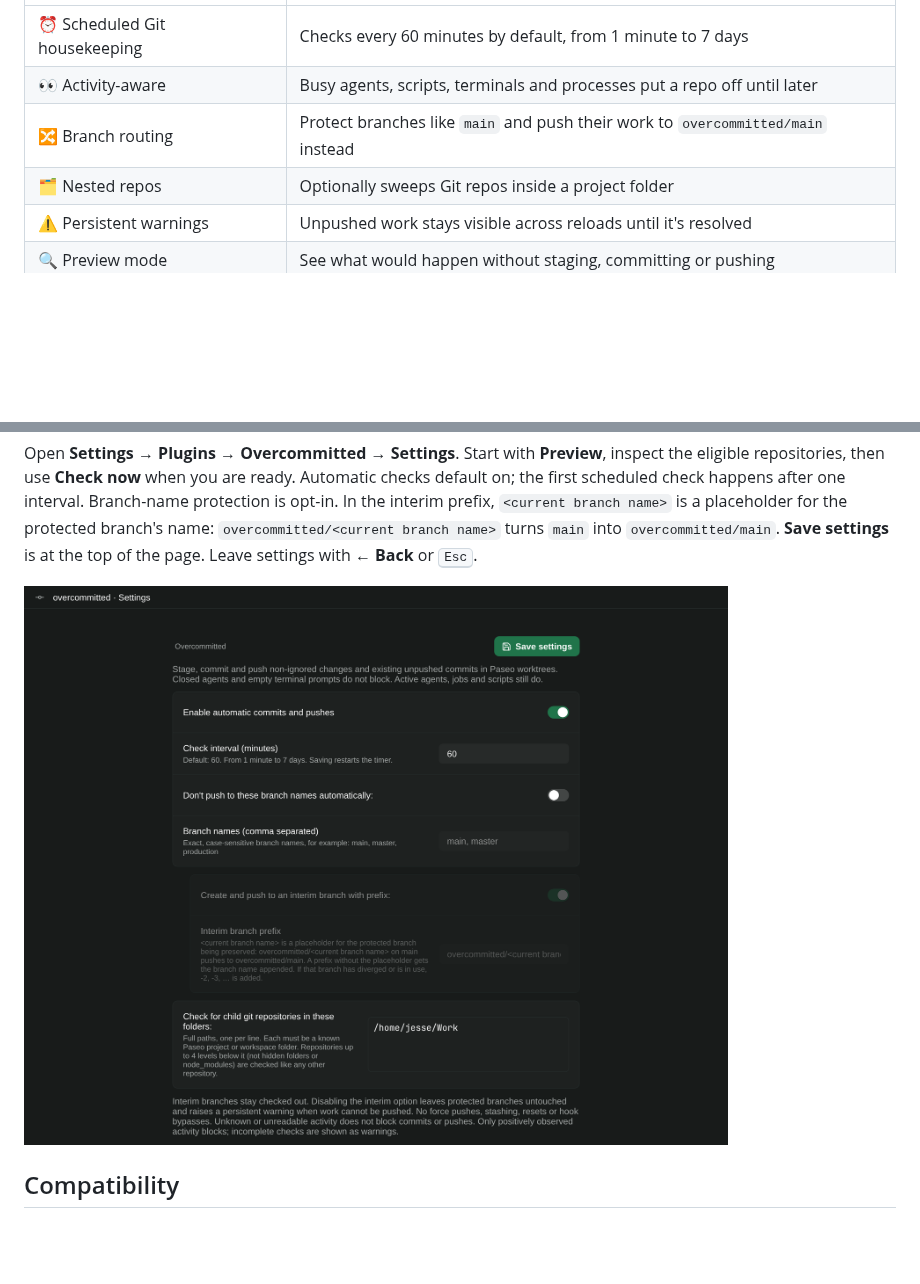
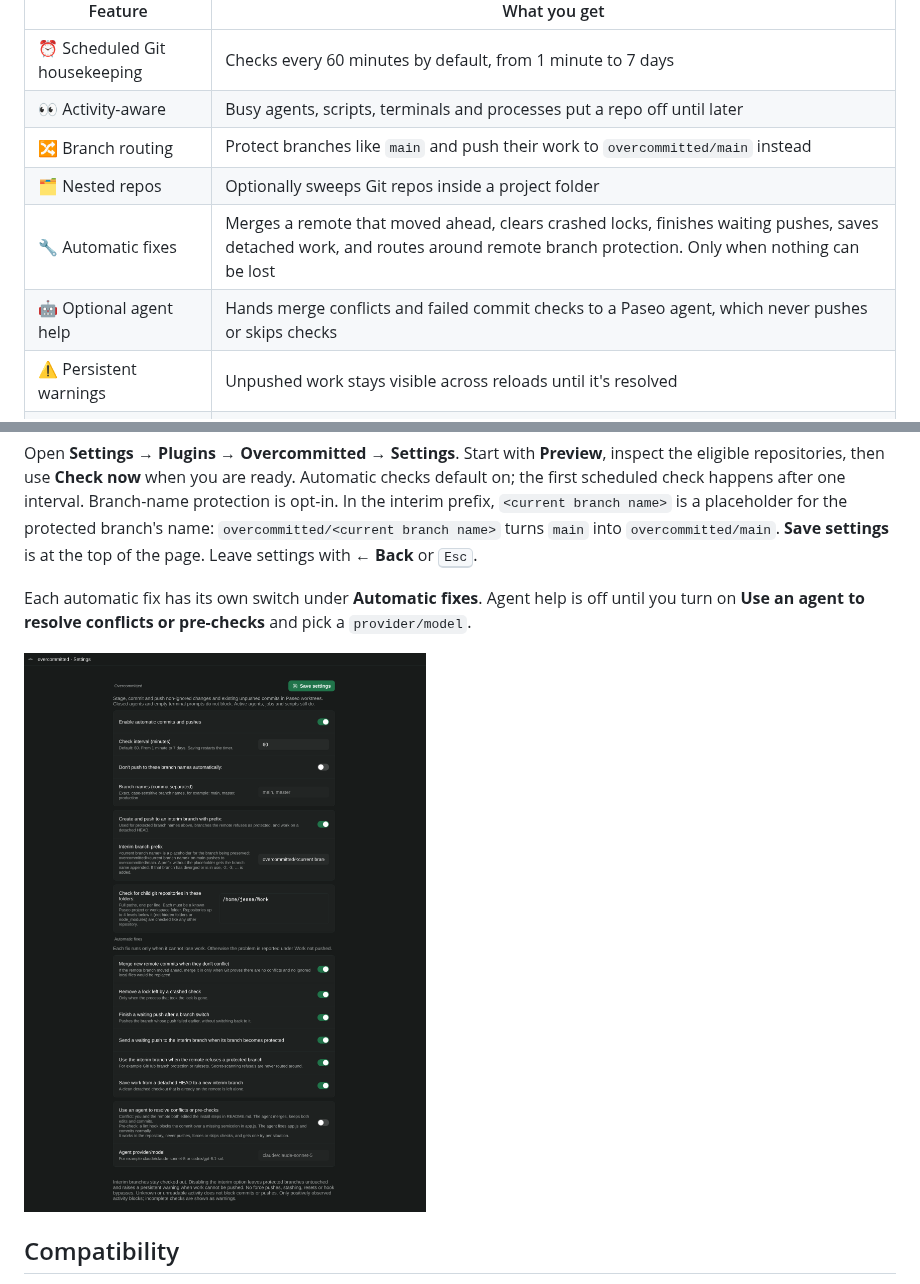
Before and after one commit to papag00se/paseo-overcommitted, a Markdown page: README.md, 2 parts joined by grey strips. Drawn GitHub-style; pictures changed too: docs/media/settings.png; blank space fills up the shorter version.

```diff
--- a/README.md
+++ b/README.md
@@ -24,6 +24,8 @@
 | 👀 Activity-aware | Busy agents, scripts, terminals and processes put a repo off until later |
 | 🔀 Branch routing | Protect branches like `main` and push their work to `overcommitted/main` instead |
 | 🗂️ Nested repos | Optionally sweeps Git repos inside a project folder |
+| 🔧 Automatic fixes | Merges a remote that moved ahead, clears crashed locks, finishes waiting pushes, saves detached work, and routes around remote branch protection. Only when nothing can be lost |
+| 🤖 Optional agent help | Hands merge conflicts and failed commit checks to a Paseo agent, which never pushes or skips checks |
 | ⚠️ Persistent warnings | Unpushed work stays visible across reloads until it's resolved |
 | 🔍 Preview mode | See what would happen without staging, committing or pushing |
 | ✍️ Local commit messages | Built from task titles, changed paths and diff stats. No model calls |
@@ -54,7 +56,9 @@ paseo plugin install "$PWD"
 
 Open **Settings → Plugins → Overcommitted → Settings**. Start with **Preview**, inspect the eligible repositories, then use **Check now** when you are ready. Automatic checks default on; the first scheduled check happens after one interval. Branch-name protection is opt-in. In the interim prefix, `<current branch name>` is a placeholder for the protected branch's name: `overcommitted/<current branch name>` turns `main` into `overcommitted/main`. **Save settings** is at the top of the page. Leave settings with **← Back** or <kbd>Esc</kbd>.
 
-![Overcommitted settings in Paseo: automatic commits, check interval, protected branch names, interim branch prefix and child repository folders](docs/media/settings.png)
+Each automatic fix has its own switch under **Automatic fixes**. Agent help is off until you turn on **Use an agent to resolve conflicts or pre-checks** and pick a `provider/model`.
+
+![Overcommitted settings in Paseo: automatic commits, check interval, protected branch names, interim branch prefix, child repository folders, automatic fixes and agent help](docs/media/settings.png)
 
 ## Compatibility
 
```
Also changed, not shown: docs/REFERENCE.md (+16 -4 lines), 8 other files.
